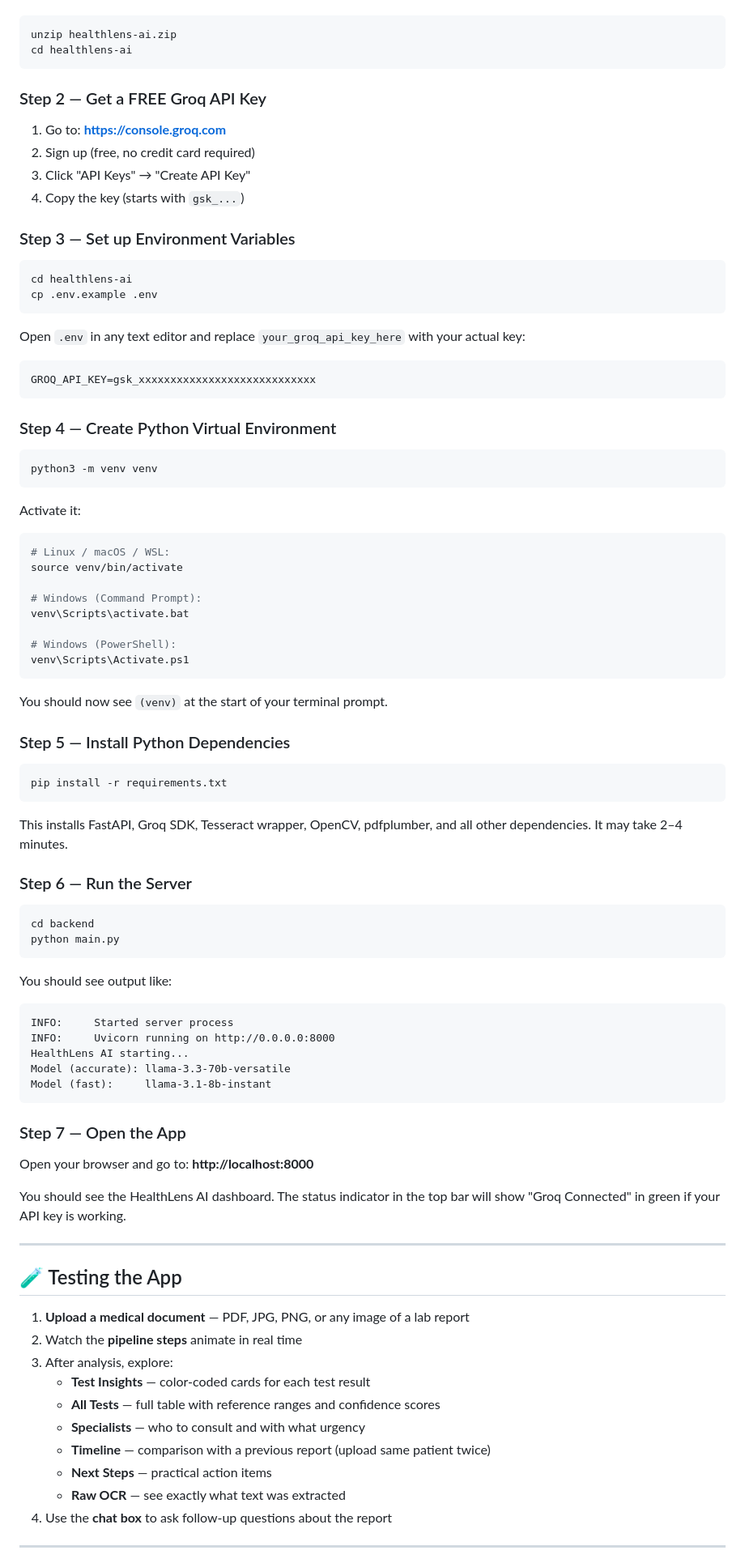
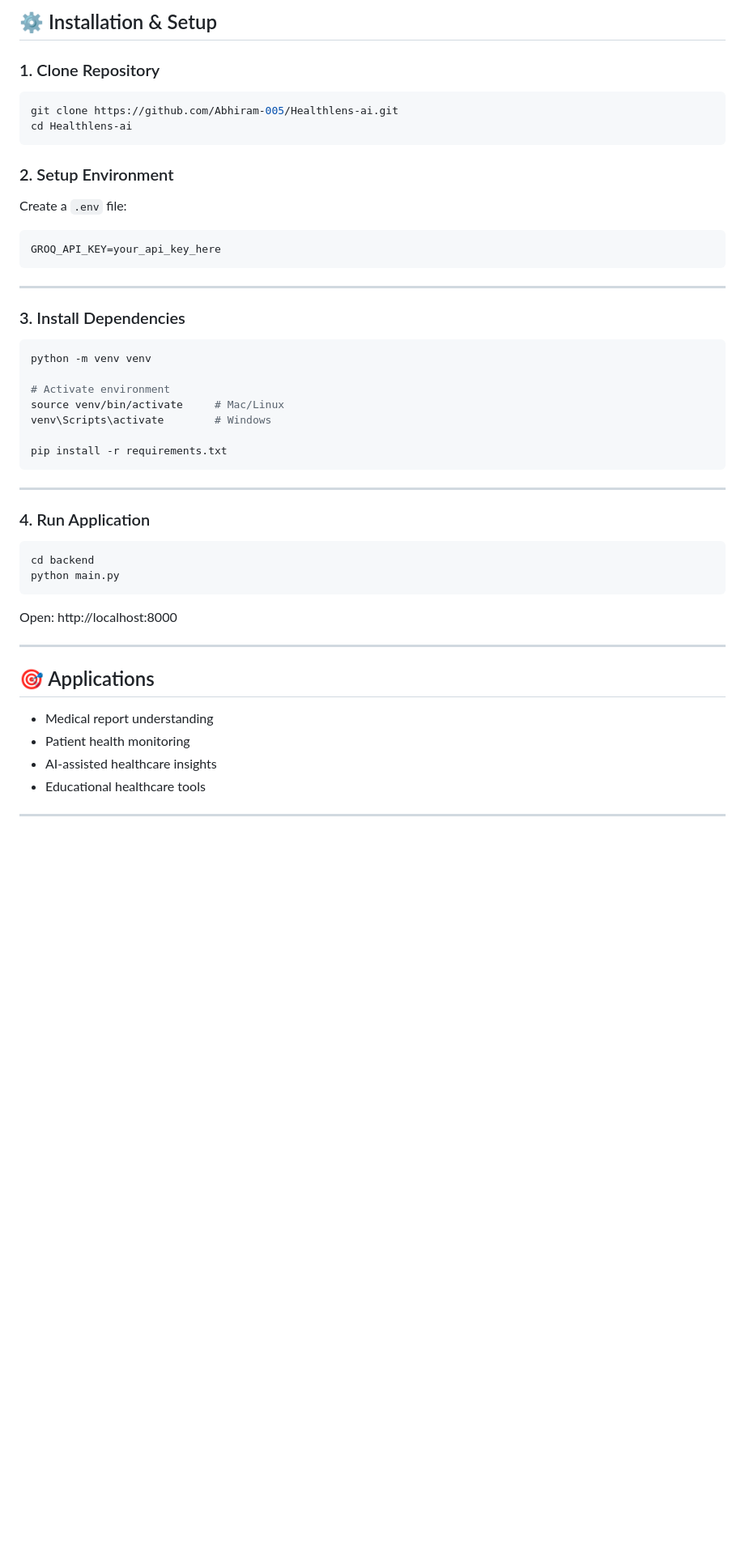
Before and after one commit to Abhiram-005/Healthlens-ai, a Markdown page: README.md, the part around one of its changes. Shown at 81% size. Rendered like a GitHub page; blank space fills up the shorter version.

````diff
--- a/README.md
+++ b/README.md
@@ -77,93 +97,54 @@ If you received this as a zip:
+## ⚙️ Installation & Setup
+
+### 1. Clone Repository
+
 ```bash
-unzip healthlens-ai.zip
-cd healthlens-ai
+git clone https://github.com/Abhiram-005/Healthlens-ai.git
+cd Healthlens-ai
 ```
 
-### Step 2 — Get a FREE Groq API Key
+### 2. Setup Environment
 
-1. Go to: **https://console.groq.com**
-2. Sign up (free, no credit card required)
-3. Click "API Keys" → "Create API Key"
-4. Copy the key (starts with `gsk_...`)
+Create a `.env` file:
 
-### Step 3 — Set up Environment Variables
+```env
+GROQ_API_KEY=your_api_key_here
+```
+
+---
+
+### 3. Install Dependencies
 
 ```bash
-cd healthlens-ai
-cp .env.example .env
-```
+python -m venv venv
 
-Open `.env` in any text editor and replace `your_groq_api_key_here` with your actual key:
-```
-GROQ_API_KEY=gsk_xxxxxxxxxxxxxxxxxxxxxxxxxxxx
-```
+# Activate environment
+source venv/bin/activate     # Mac/Linux
+venv\Scripts\activate        # Windows
 
-### Step 4 — Create Python Virtual Environment
-
-```bash
-python3 -m venv venv
-```
-
-Activate it:
-```bash
-# Linux / macOS / WSL:
-source venv/bin/activate
-
-# Windows (Command Prompt):
-venv\Scripts\activate.bat
-
-# Windows (PowerShell):
-venv\Scripts\Activate.ps1
-```
-
-You should now see `(venv)` at the start of your terminal prompt.
-
-### Step 5 — Install Python Dependencies
-
-```bash
 pip install -r requirements.txt
 ```
 
-This installs FastAPI, Groq SDK, Tesseract wrapper, OpenCV, pdfplumber, and all other dependencies.
-It may take 2–4 minutes.
+---
 
-### Step 6 — Run the Server
+### 4. Run Application
 
 ```bash
 cd backend
 python main.py
 ```
 
-You should see output like:
-```
-INFO:     Started server process
-INFO:     Uvicorn running on http://0.0.0.0:8000
-HealthLens AI starting...
-Model (accurate): llama-3.3-70b-versatile
-Model (fast):     llama-3.1-8b-instant
-```
-
-### Step 7 — Open the App
-
-Open your browser and go to: **http://localhost:8000**
-
-You should see the HealthLens AI dashboard. The status indicator in the top bar will show
-"Groq Connected" in green if your API key is working.
+Open:
+http://localhost:8000
 
 ---
 
-## 🧪 Testing the App
+## 🎯 Applications
 
-1. **Upload a medical document** — PDF, JPG, PNG, or any image of a lab report
-2. Watch the **pipeline steps** animate in real time
-3. After analysis, explore:
-   - **Test Insights** — color-coded cards for each test result
-   - **All Tests** — full table with reference ranges and confidence scores
-   - **Specialists** — who to consult and with what urgency
-   - **Timeline** — comparison with a previous report (upload same patient twice)
-   - **Next Steps** — practical action items
-   - **Raw OCR** — see exactly what text was extracted
-4. Use the **chat box** to ask follow-up questions about the report
+* Medical report understanding
+* Patient health monitoring
+* AI-assisted healthcare insights
+* Educational healthcare tools
 
 ---
 
````
Also changed, not shown: other parts of README.md (+83 -145 lines).
